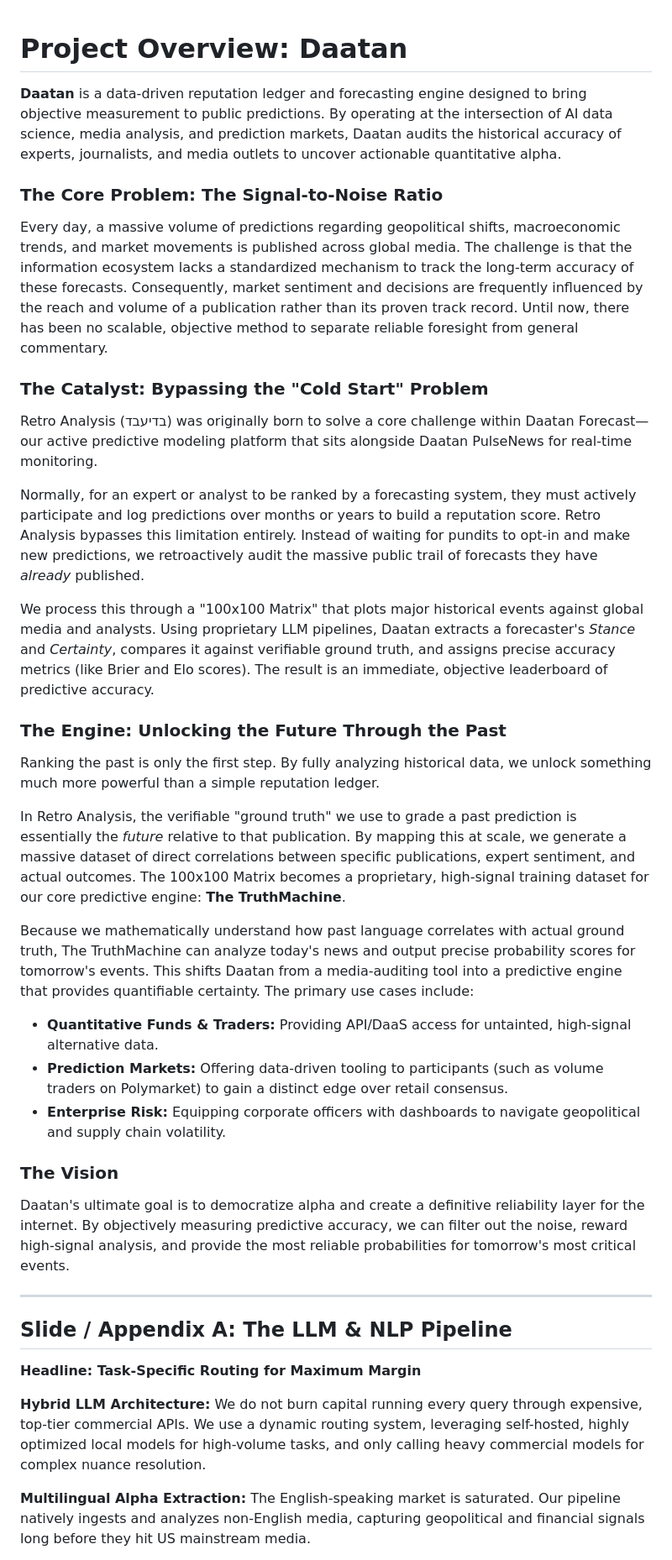
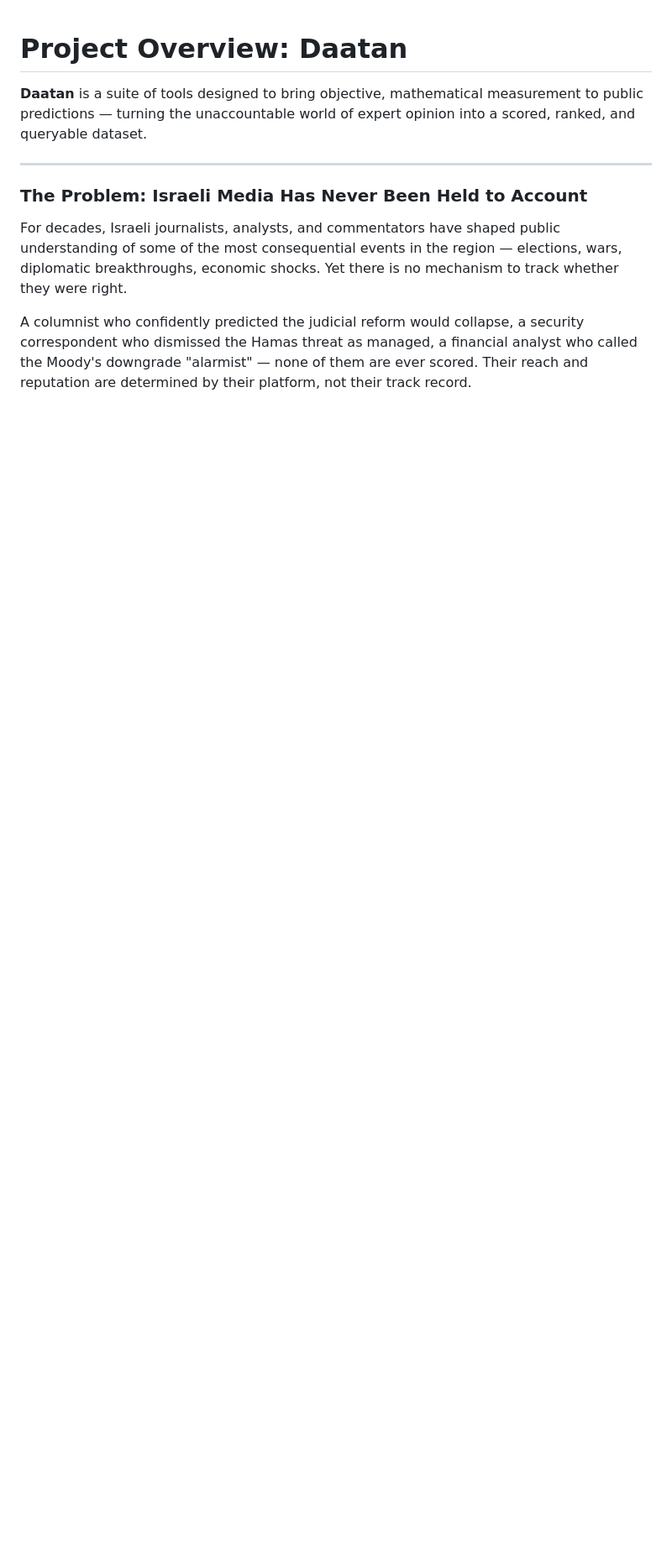
Before and after one commit to komapc/retro, a Markdown page: readme.md, the part around one of its changes. Shown at 84% size. Drawn GitHub-style; blank space fills up the shorter version.

```diff
--- a/readme.md
+++ b/readme.md
@@ -1,36 +1,12 @@
 # Project Overview: Daatan
 
-**Daatan** is a data-driven reputation ledger and forecasting engine designed to bring objective measurement to public predictions. By operating at the intersection of AI data science, media analysis, and prediction markets, Daatan audits the historical accuracy of experts, journalists, and media outlets to uncover actionable quantitative alpha.
-
-### The Core Problem: The Signal-to-Noise Ratio
-Every day, a massive volume of predictions regarding geopolitical shifts, macroeconomic trends, and market movements is published across global media. The challenge is that the information ecosystem lacks a standardized mechanism to track the long-term accuracy of these forecasts. Consequently, market sentiment and decisions are frequently influenced by the reach and volume of a publication rather than its proven track record. Until now, there has been no scalable, objective method to separate reliable foresight from general commentary.
-
-### The Catalyst: Bypassing the "Cold Start" Problem
-Retro Analysis (בדיעבד) was originally born to solve a core challenge within Daatan Forecast—our active predictive modeling platform that sits alongside Daatan PulseNews for real-time monitoring.
-
-Normally, for an expert or analyst to be ranked by a forecasting system, they must actively participate and log predictions over months or years to build a reputation score. Retro Analysis bypasses this limitation entirely. Instead of waiting for pundits to opt-in and make new predictions, we retroactively audit the massive public trail of forecasts they have *already* published.
-
-We process this through a "100x100 Matrix" that plots major historical events against global media and analysts. Using proprietary LLM pipelines, Daatan extracts a forecaster's *Stance* and *Certainty*, compares it against verifiable ground truth, and assigns precise accuracy metrics (like Brier and Elo scores). The result is an immediate, objective leaderboard of predictive accuracy.
-
-### The Engine: Unlocking the Future Through the Past
-Ranking the past is only the first step. By fully analyzing historical data, we unlock something much more powerful than a simple reputation ledger.
-
-In Retro Analysis, the verifiable "ground truth" we use to grade a past prediction is essentially the *future* relative to that publication. By mapping this at scale, we generate a massive dataset of direct correlations between specific publications, expert sentiment, and actual outcomes. The 100x100 Matrix becomes a proprietary, high-signal training dataset for our core predictive engine: **The TruthMachine**.
-
-Because we mathematically understand how past language correlates with actual ground truth, The TruthMachine can analyze today's news and output precise probability scores for tomorrow's events. This shifts Daatan from a media-auditing tool into a predictive engine that provides quantifiable certainty. The primary use cases include:
-* **Quantitative Funds & Traders:** Providing API/DaaS access for untainted, high-signal alternative data.
-* **Prediction Markets:** Offering data-driven tooling to participants (such as volume traders on Polymarket) to gain a distinct edge over retail consensus.
-* **Enterprise Risk:** Equipping corporate officers with dashboards to navigate geopolitical and supply chain volatility.
-
-### The Vision
-Daatan's ultimate goal is to democratize alpha and create a definitive reliability layer for the internet. By objectively measuring predictive accuracy, we can filter out the noise, reward high-signal analysis, and provide the most reliable probabilities for tomorrow's most critical events.
+**Daatan** is a suite of tools designed to bring objective, mathematical measurement to public predictions — turning the unaccountable world of expert opinion into a scored, ranked, and queryable dataset.
 
 ---
 
-## Slide / Appendix A: The LLM & NLP Pipeline
-**Headline: Task-Specific Routing for Maximum Margin**
+### The Problem: Israeli Media Has Never Been Held to Account
 
-**Hybrid LLM Architecture:** We do not burn capital running every query through expensive, top-tier commercial APIs. We use a dynamic routing system, leveraging self-hosted, highly optimized local models for high-volume tasks, and only calling heavy commercial models for complex nuance resolution.
+For decades, Israeli journalists, analysts, and commentators have shaped public understanding of some of the most consequential events in the region — elections, wars, diplomatic breakthroughs, economic shocks. Yet there is no mechanism to track whether they were right.
 
-**Multilingual Alpha Extraction:** The English-speaking market is saturated. Our pipeline natively ingests and analyzes non-English media, capturing geopolitical and financial signals long before they hit US mainstream media.
+A columnist who confidently predicted the judicial reform would collapse, a security correspondent who dismissed the Hamas threat as managed, a financial analyst who called the Moody's downgrade "alarmist" — none of them are ever scored. Their reach and reputation are determined by their platform, not their track record.
 
```
Also changed, not shown: other parts of readme.md (+75 -11 lines).
